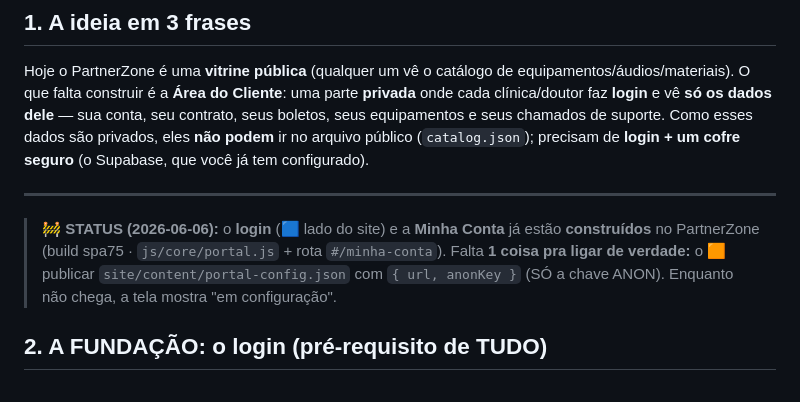
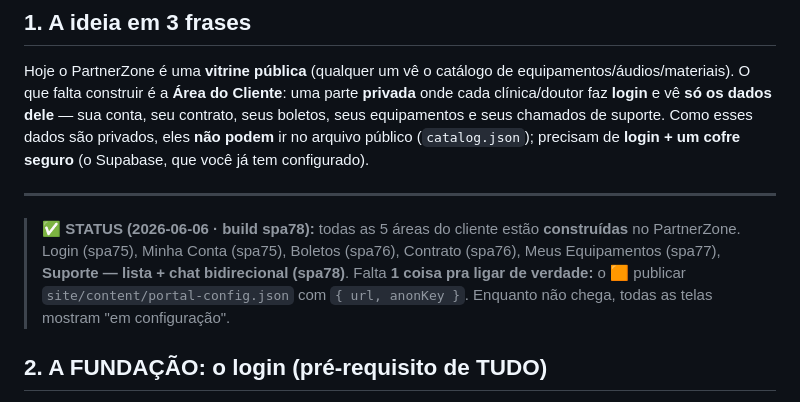
Before and after one commit to phalanjunio-stack/Partnerzone_v2, a Markdown page: PLANO-AREA-CLIENTE.md, the part around the change. GitHub-like rendering.

```diff
--- a/PLANO-AREA-CLIENTE.md
+++ b/PLANO-AREA-CLIENTE.md
@@ -10,10 +10,11 @@ Hoje o PartnerZone é uma **vitrine pública** (qualquer um vê o catálogo de e
 
 ---
 
-> 🚧 **STATUS (2026-06-06):** o **login** (🟦 lado do site) e a **Minha Conta** já estão
-> **construídos** no PartnerZone (build spa75 · `js/core/portal.js` + rota `#/minha-conta`).
-> Falta **1 coisa pra ligar de verdade:** o 🟧 publicar `site/content/portal-config.json`
-> com `{ url, anonKey }` (SÓ a chave ANON). Enquanto não chega, a tela mostra "em configuração".
+> ✅ **STATUS (2026-06-06 · build spa78):** todas as 5 áreas do cliente estão **construídas** no PartnerZone.
+> Login (spa75), Minha Conta (spa75), Boletos (spa76), Contrato (spa76), Meus Equipamentos (spa77),
+> **Suporte — lista + chat bidirecional (spa78)**.
+> Falta **1 coisa pra ligar de verdade:** o 🟧 publicar `site/content/portal-config.json` com `{ url, anonKey }`.
+> Enquanto não chega, todas as telas mostram "em configuração".
 
 ## 2. A FUNDAÇÃO: o login (pré-requisito de TUDO)
 
```
Also changed, not shown: SYNC-CHATS.md (+22 -0 lines).
